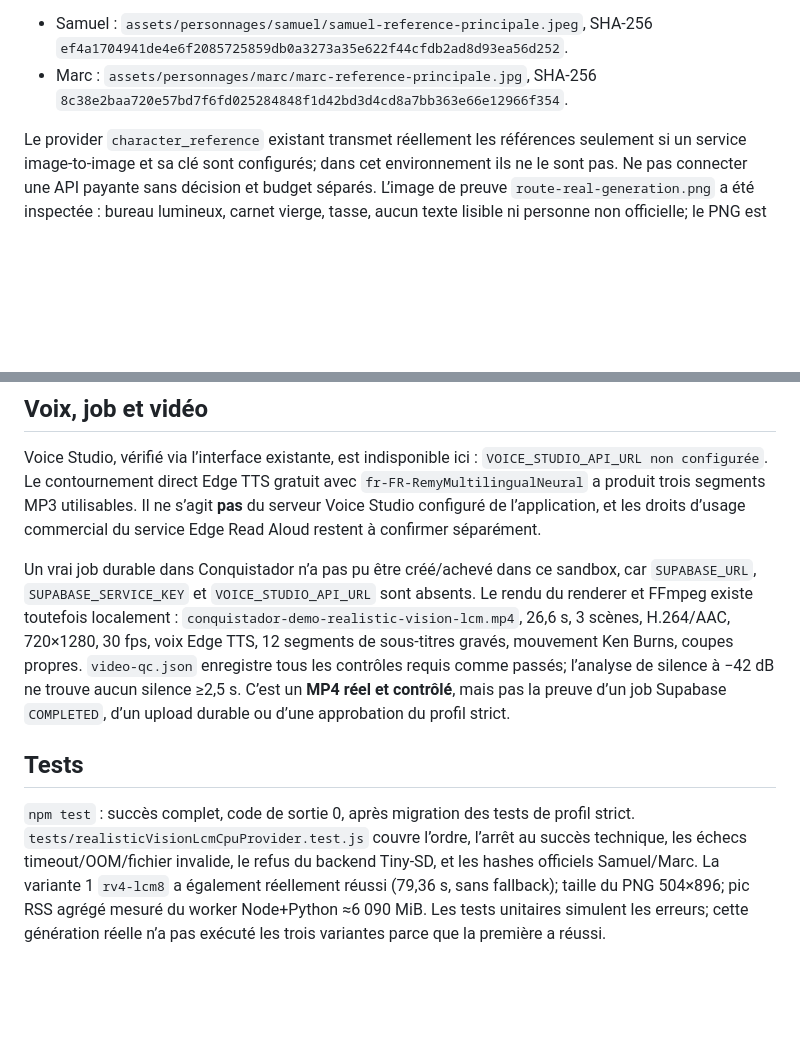
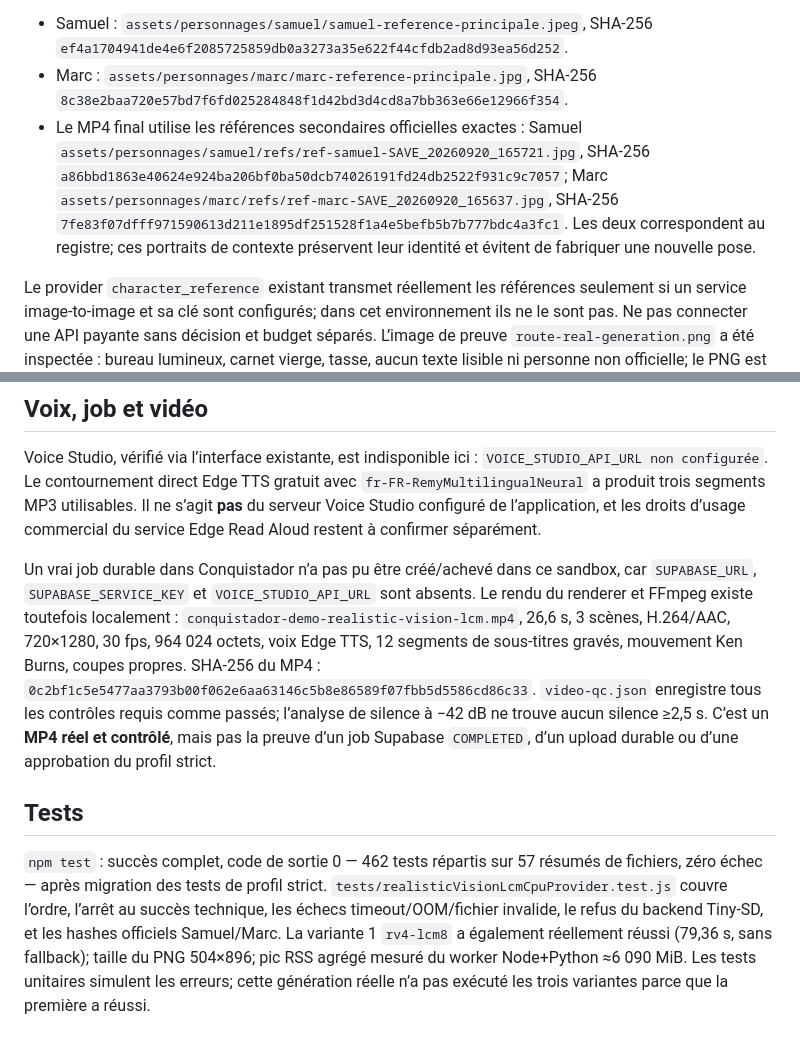
Before and after one commit to jonathansumaili69-netizen/Diagnostic-Savoir-Utile-, a Markdown page: docs/REALISTIC_VISION_LCM.md, 2 parts joined by grey strips. Drawn GitHub-style; blank space fills up the shorter version.

Commit message:
docs: record verified local generation and MP4 render

```diff
--- a/docs/REALISTIC_VISION_LCM.md
+++ b/docs/REALISTIC_VISION_LCM.md
@@ -30,6 +30,7 @@ Le registre existant a été confirmé. Il n’est pas modifié et aucun provide
 
 - Samuel : `assets/personnages/samuel/samuel-reference-principale.jpeg`, SHA-256 `ef4a1704941de4e6f2085725859db0a3273a35e622f44cfdb2ad8d93ea56d252`.
 - Marc : `assets/personnages/marc/marc-reference-principale.jpg`, SHA-256 `8c38e2baa720e57bd7f6fd025284848f1d42bd3d4cd8a7bb363e66e12966f354`.
+- Le MP4 final utilise les références secondaires officielles exactes : Samuel `assets/personnages/samuel/refs/ref-samuel-SAVE_20260920_165721.jpg`, SHA-256 `a86bbd1863e40624e924ba206bf0ba50dcb74026191fd24db2522f931c9c7057`; Marc `assets/personnages/marc/refs/ref-marc-SAVE_20260920_165637.jpg`, SHA-256 `7fe83f07dfff971590613d211e1895df251528f1a4e5befb5b7b777bdc4a3fc1`. Les deux correspondent au registre; ces portraits de contexte préservent leur identité et évitent de fabriquer une nouvelle pose.
 
 Le provider `character_reference` existant transmet réellement les références seulement si un service image-to-image et sa clé sont configurés; dans cet environnement ils ne le sont pas. Ne pas connecter une API payante sans décision et budget séparés. L’image de preuve `route-real-generation.png` a été inspectée : bureau lumineux, carnet vierge, tasse, aucun texte lisible ni personne non officielle; le PNG est intègre et son SHA-256 est `02deaac1729c7fb8edcb576cca240cb5bd6e24051c4813b31eace65db3522721`.
 
@@ -43,8 +44,8 @@ Le provider `character_reference` existant transmet réellement les références
 
 Voice Studio, vérifié via l’interface existante, est indisponible ici : `VOICE_STUDIO_API_URL non configurée`. Le contournement direct Edge TTS gratuit avec `fr-FR-RemyMultilingualNeural` a produit trois segments MP3 utilisables. Il ne s’agit **pas** du serveur Voice Studio configuré de l’application, et les droits d’usage commercial du service Edge Read Aloud restent à confirmer séparément.
 
-Un vrai job durable dans Conquistador n’a pas pu être créé/achevé dans ce sandbox, car `SUPABASE_URL`, `SUPABASE_SERVICE_KEY` et `VOICE_STUDIO_API_URL` sont absents. Le rendu du renderer et FFmpeg existe toutefois localement : `conquistador-demo-realistic-vision-lcm.mp4`, 26,6 s, 3 scènes, H.264/AAC, 720×1280, 30 fps, voix Edge TTS, 12 segments de sous-titres gravés, mouvement Ken Burns, coupes propres. `video-qc.json` enregistre tous les contrôles requis comme passés; l’analyse de silence à −42 dB ne trouve aucun silence ≥2,5 s. C’est un **MP4 réel et contrôlé**, mais pas la preuve d’un job Supabase `COMPLETED`, d’un upload durable ou d’une approbation du profil strict.
+Un vrai job durable dans Conquistador n’a pas pu être créé/achevé dans ce sandbox, car `SUPABASE_URL`, `SUPABASE_SERVICE_KEY` et `VOICE_STUDIO_API_URL` sont absents. Le rendu du renderer et FFmpeg existe toutefois localement : `conquistador-demo-realistic-vision-lcm.mp4`, 26,6 s, 3 scènes, H.264/AAC, 720×1280, 30 fps, 964 024 octets, voix Edge TTS, 12 segments de sous-titres gravés, mouvement Ken Burns, coupes propres. SHA-256 du MP4 : `0c2bf1c5e5477aa3793b00f062e6aa63146c5b8e86589f07fbb5d5586cd86c33`. `video-qc.json` enregistre tous les contrôles requis comme passés; l’analyse de silence à −42 dB ne trouve aucun silence ≥2,5 s. C’est un **MP4 réel et contrôlé**, mais pas la preuve d’un job Supabase `COMPLETED`, d’un upload durable ou d’une approbation du profil strict.
 
 ## Tests
 
-`npm test` : succès complet, code de sortie 0, après migration des tests de profil strict. `tests/realisticVisionLcmCpuProvider.test.js` couvre l’ordre, l’arrêt au succès technique, les échecs timeout/OOM/fichier invalide, le refus du backend Tiny-SD, et les hashes officiels Samuel/Marc. La variante 1 `rv4-lcm8` a également réellement réussi (79,36 s, sans fallback); taille du PNG 504×896; pic RSS agrégé mesuré du worker Node+Python ≈6 090 MiB. Les tests unitaires simulent les erreurs; cette génération réelle n’a pas exécuté les trois variantes parce que la première a réussi.
+`npm test` : succès complet, code de sortie 0 — 462 tests répartis sur 57 résumés de fichiers, zéro échec — après migration des tests de profil strict. `tests/realisticVisionLcmCpuProvider.test.js` couvre l’ordre, l’arrêt au succès technique, les échecs timeout/OOM/fichier invalide, le refus du backend Tiny-SD, et les hashes officiels Samuel/Marc. La variante 1 `rv4-lcm8` a également réellement réussi (79,36 s, sans fallback); taille du PNG 504×896; pic RSS agrégé mesuré du worker Node+Python ≈6 090 MiB. Les tests unitaires simulent les erreurs; cette génération réelle n’a pas exécuté les trois variantes parce que la première a réussi.
```
